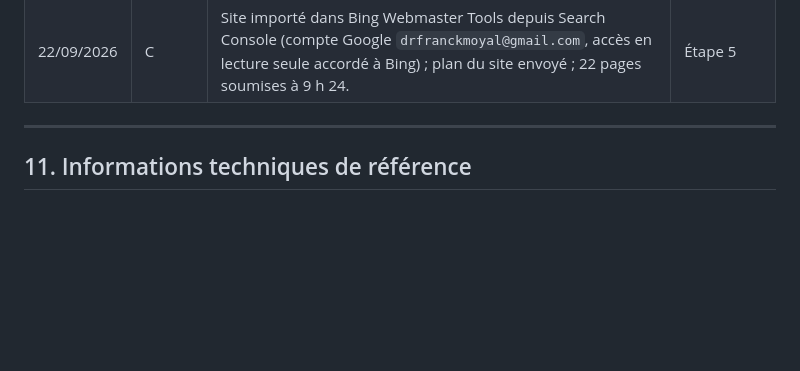
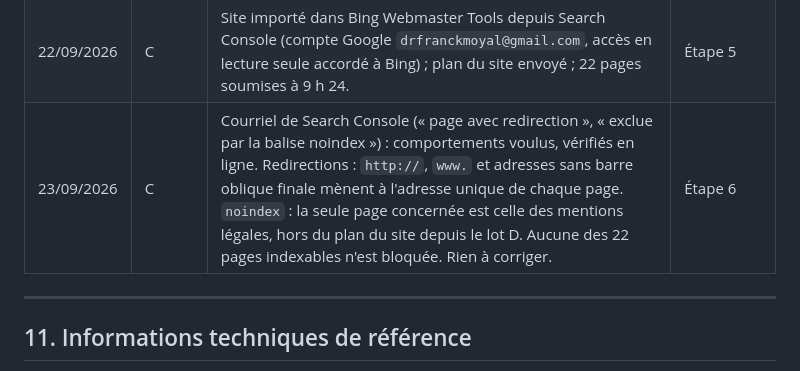
Before and after one commit to drfranckmoyal-cloud/geo, a Markdown page: PROJET-MAITRE.md, the part around one of its changes. GitHub-like rendering; blank space fills up the shorter version.

Commit message:
Note que les motifs d'exclusion signalés par Search Console sont des choix du site
Co-Authored-By: Claude Opus 5 <noreply@anthropic.com>

```diff
--- a/PROJET-MAITRE.md
+++ b/PROJET-MAITRE.md
@@ -511,6 +511,7 @@ remarques détaillées de Franck) sont archivés tels quels dans
 | 22/09/2026 | C | Certificat https actif à 9 h 04 (Let's Encrypt, `drfranckmoyal.fr` et `www`) ; site vérifié en ligne : 23 pages identiques, robots.txt, plan du site, redirections ; archive de déploiement mise à la corbeille d'Hostinger. Google Search Console : propriété validée par TXT chez OVH, plan du site lu, 4 pages en file d'indexation prioritaire. OVH propose la double authentification : non activée par Claude (réglage de sécurité du compte de Franck). Bing : pas de compte Webmaster, à ouvrir par Franck. | Étape 5 |
 | 22/09/2026 | F | « Je suis connecté à Bing. » | D48 |
 | 22/09/2026 | C | Site importé dans Bing Webmaster Tools depuis Search Console (compte Google `drfranckmoyal@gmail.com`, accès en lecture seule accordé à Bing) ; plan du site envoyé ; 22 pages soumises à 9 h 24. | Étape 5 |
+| 23/09/2026 | C | Courriel de Search Console (« page avec redirection », « exclue par la balise noindex ») : comportements voulus, vérifiés en ligne. Redirections : `http://`, `www.` et adresses sans barre oblique finale mènent à l'adresse unique de chaque page. `noindex` : la seule page concernée est celle des mentions légales, hors du plan du site depuis le lot D. Aucune des 22 pages indexables n'est bloquée. Rien à corriger. | Étape 6 |
 
 ---
 
```
Also changed, not shown: other parts of PROJET-MAITRE.md (+1 -1 lines).
